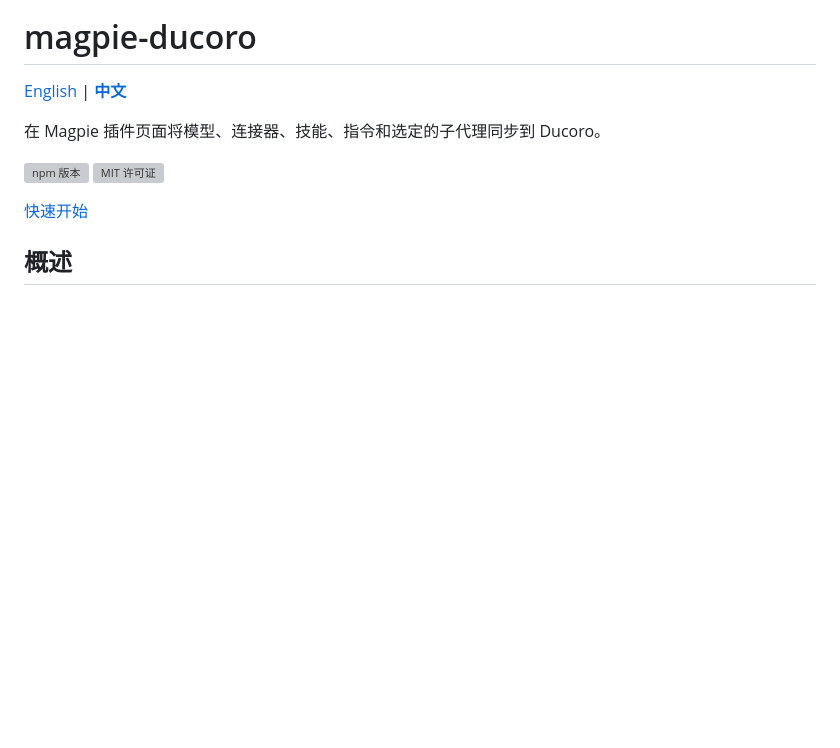
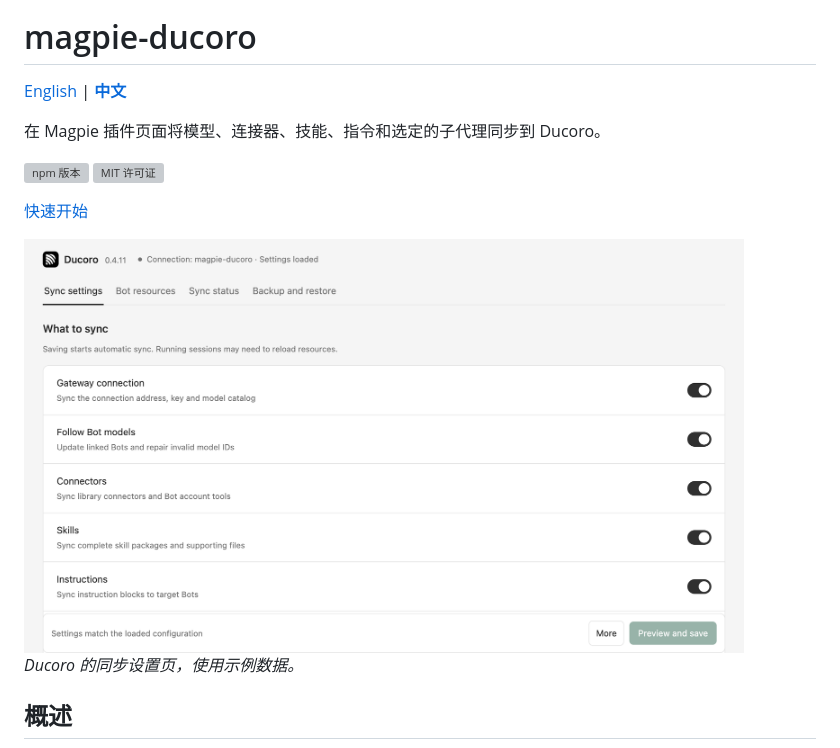
Before and after one commit to YE4IM/magpie-ducoro, a Markdown page: README-zh-CN.md, the part around the change. Drawn GitHub-style; pictures changed too: assets/ducoro-plugin.png (added); blank space fills up the shorter version; grey boxes are pictures that could not be loaded.

```diff
--- a/README-zh-CN.md
+++ b/README-zh-CN.md
@@ -9,6 +9,10 @@
 [![npm 版本](https://img.shields.io/npm/v/magpie-ducoro)](https://www.npmjs.com/package/magpie-ducoro) [![MIT 许可证](https://img.shields.io/github/license/YE4IM/magpie-ducoro)](./LICENSE)
 
 [快速开始](#快速开始)
+
+<img src="./assets/ducoro-plugin.png" alt="Ducoro 插件的同步设置页，显示网关连接、Bot 模型、连接器、技能和指令的同步开关" width="720">
+
+*Ducoro 的同步设置页，使用示例数据。*
 
 ## 概述
 
```
Also changed, not shown: README.md (+4 -0 lines).
